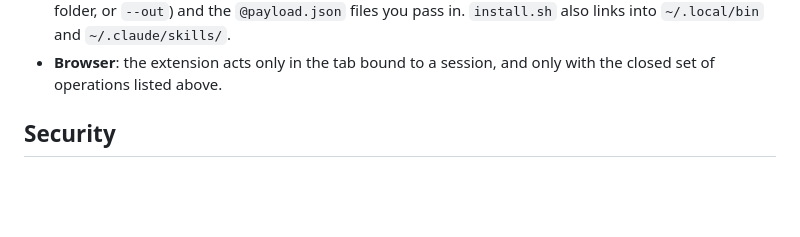
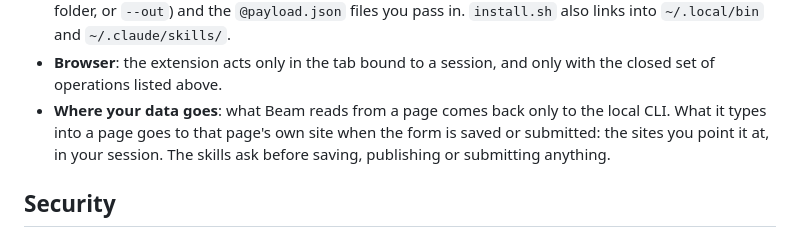
Before and after one commit to darksns/beam, a Markdown page: README.md, the part around the change. Rendered like a GitHub page; blank space fills up the shorter version.

Commit message:
README: say where data goes when Beam writes into a page.
Co-Authored-By: Claude Opus 5.5 <noreply@anthropic.com>

```diff
--- a/README.md
+++ b/README.md
@@ -186,6 +186,10 @@ never explored twice. `examples/adapters/` has a commented one.
   `install.sh` also links into `~/.local/bin` and `~/.claude/skills/`.
 - **Browser**: the extension acts only in the tab bound to a session, and only
   with the closed set of operations listed above.
+- **Where your data goes**: what Beam reads from a page comes back only to the
+  local CLI. What it types into a page goes to that page's own site when the
+  form is saved or submitted: the sites you point it at, in your session. The
+  skills ask before saving, publishing or submitting anything.
 
 ## Security
 
```
